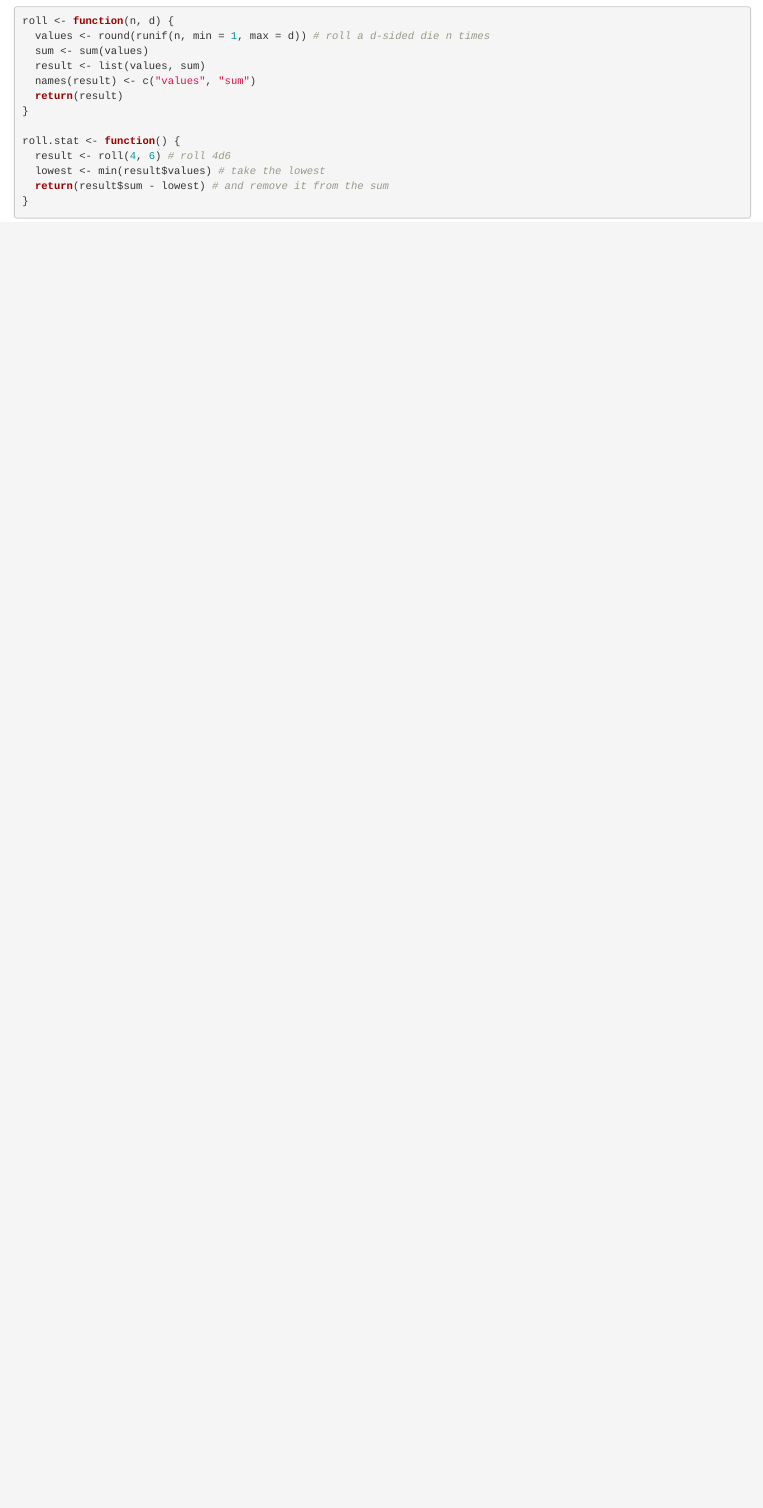
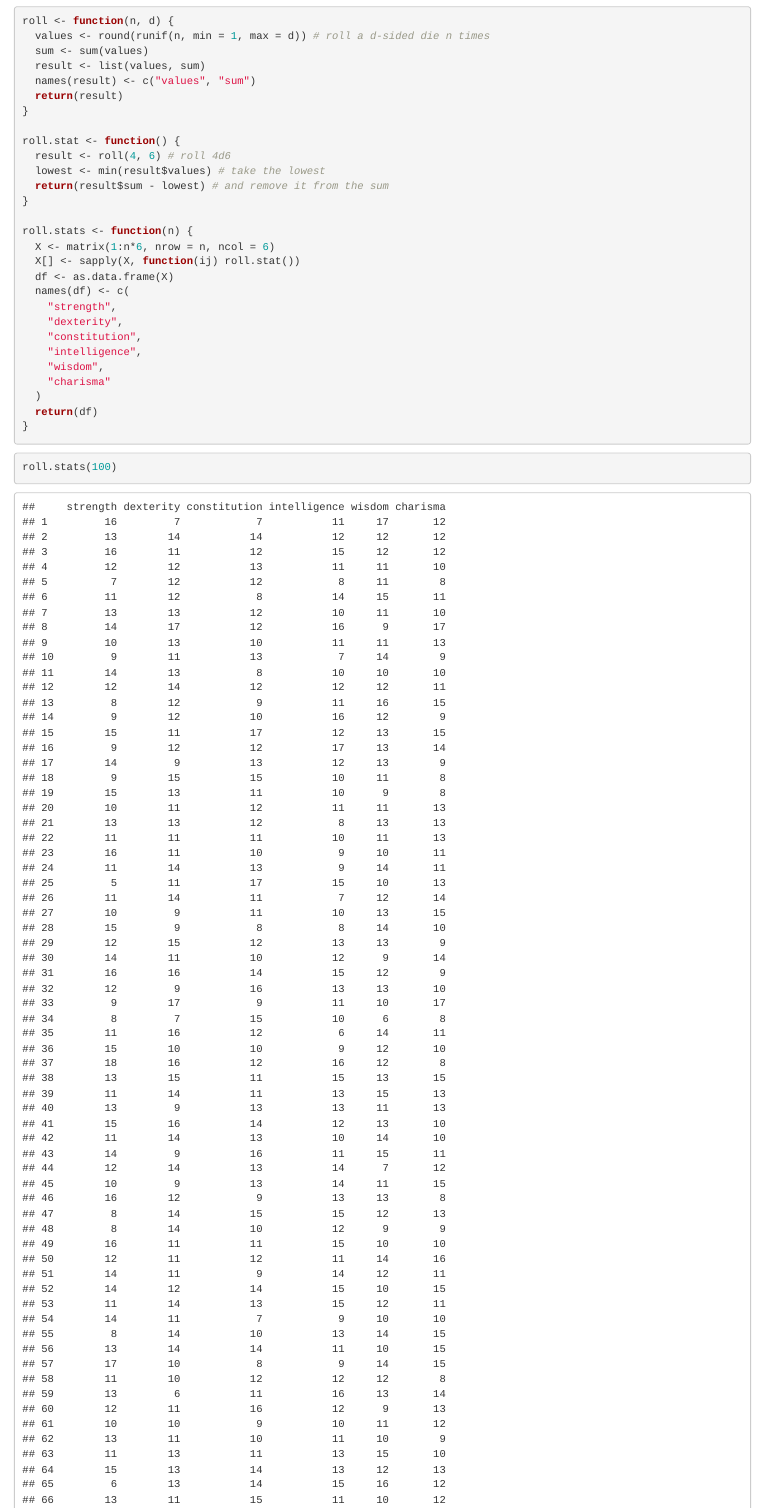
Before and after one commit to andrewabeles/dnd, an R Markdown document (sandbox.Rmd): the page in a window 1100 px wide, from 60 px down. Rendered offline with R 4.5, knitr and Pandoc, with nearby package versions; code that draws random numbers runs with fixed seeds of ours.

Commit message:
create roll.stats function

````diff
--- a/sandbox.Rmd
+++ b/sandbox.Rmd
@@ -17,4 +17,23 @@ roll.stat <- function() {
   lowest <- min(result$values) # take the lowest
   return(result$sum - lowest) # and remove it from the sum
 }
+
+roll.stats <- function(n) {
+  X <- matrix(1:n*6, nrow = n, ncol = 6)
+  X[] <- sapply(X, function(ij) roll.stat())
+  df <- as.data.frame(X)
+  names(df) <- c(
+    "strength",
+    "dexterity",
+    "constitution",
+    "intelligence",
+    "wisdom",
+    "charisma"
+  )
+  return(df)
+}
 ```
+
+```{r}
+roll.stats(100)
+```
````
Also changed, not shown: sandbox.nb.html, 1 other file.
